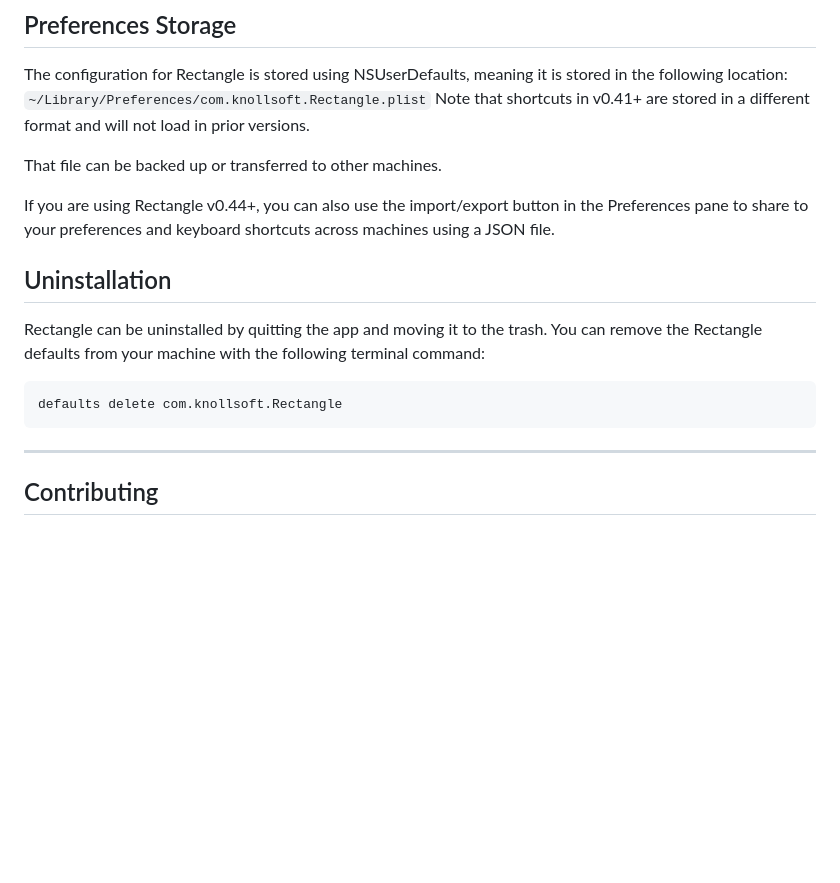
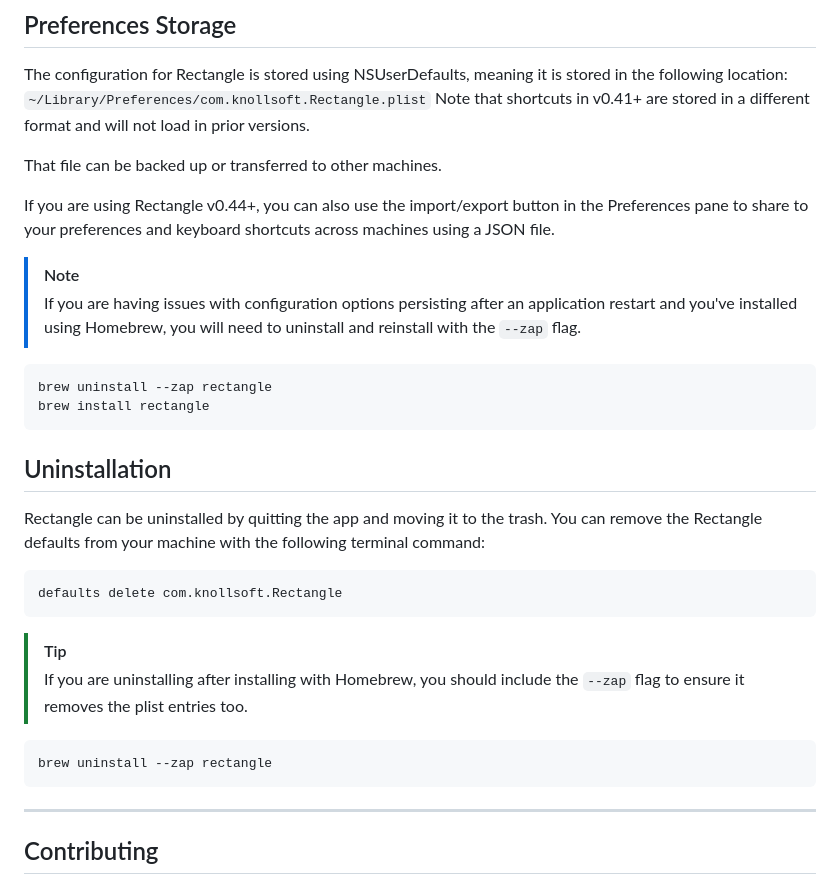
Before and after one commit to esoteric-frog/RectangleUltra, a Markdown page: README.md, the part around the change. GitHub-like rendering; blank space fills up the shorter version.

Commit message:
docs: update README to mention `--zap` for Homebrew uninstall
Adds some pointers to the documentation to help those with Homebrew uninstallation where `--zap` is required otherwise, they may see issues when upgrading from older versions.

````diff
--- a/README.md
+++ b/README.md
@@ -127,12 +127,27 @@ That file can be backed up or transferred to other machines.
 
 If you are using Rectangle v0.44+, you can also use the import/export button in the Preferences pane to share to your preferences and keyboard shortcuts across machines using a JSON file.
 
+> [!NOTE]
+> If you are having issues with configuration options persisting after an application restart and you've installed using Homebrew, you will need to uninstall and reinstall with the `--zap` flag.
+
+```
+brew uninstall --zap rectangle
+brew install rectangle
+```
+
 ## Uninstallation
 
 Rectangle can be uninstalled by quitting the app and moving it to the trash. You can remove the Rectangle defaults from your machine with the following terminal command:
 
 ```bash
 defaults delete com.knollsoft.Rectangle
+```
+
+> [!TIP]
+> If you are uninstalling after installing with Homebrew, you should include the `--zap` flag to ensure it removes the plist entries too.
+
+```
+brew uninstall --zap rectangle
 ```
 
 ---
````
